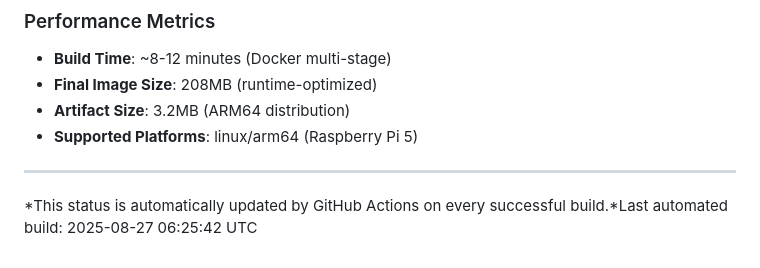
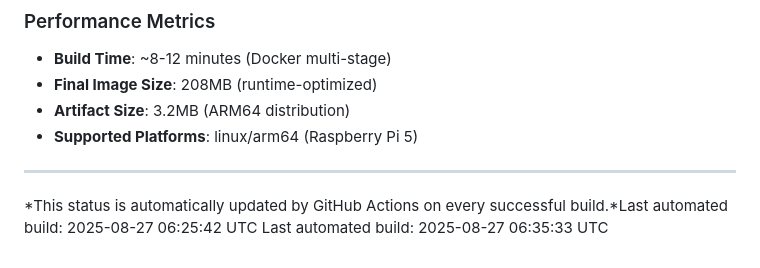
Before and after one commit to anno-git/hokuyohub, a Markdown page: docs/build/BUILD_STATUS.md, the part around the change. GitHub-like rendering.

Commit message:
docs: update build status [skip ci]

```diff
--- a/docs/build/BUILD_STATUS.md
+++ b/docs/build/BUILD_STATUS.md
@@ -91,3 +91,4 @@ docker run -p 8080:8080 ghcr.io/[username]/hokuyohub:latest
 ---
 
 *This status is automatically updated by GitHub Actions on every successful build.*Last automated build: 2025-08-27 06:25:42 UTC
+Last automated build: 2025-08-27 06:35:33 UTC
```
